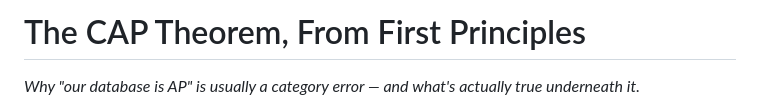
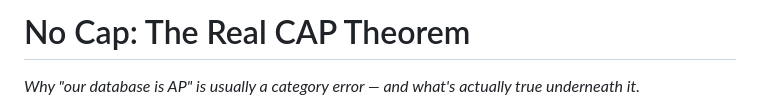
Before and after one commit to riddhiwho/first-principles, a Markdown page: topics/system-design/cap-theorem.md, the part around the change. GitHub-like rendering.

Commit message:
updated title

```diff
--- a/topics/system-design/cap-theorem.md
+++ b/topics/system-design/cap-theorem.md
@@ -1,4 +1,4 @@
-# The CAP Theorem, From First Principles
+# No Cap: The Real CAP Theorem
 
 *Why "our database is AP" is usually a category error — and what's actually true underneath it.*
 
```
